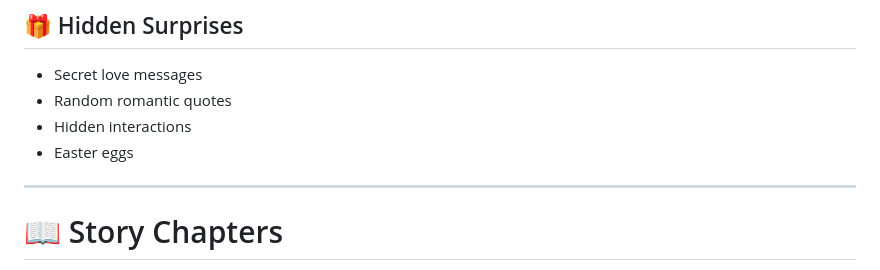
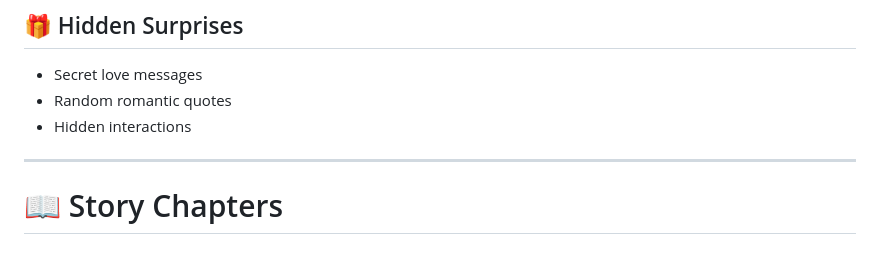
Before and after one commit to Hitch469/Love-web, a Markdown page: README.md, the part around the change. GitHub-like rendering.

```diff
--- a/README.md
+++ b/README.md
@@ -81,7 +81,6 @@ Displays how long you've been together in real time.
 - Secret love messages
 - Random romantic quotes
 - Hidden interactions
-- Easter eggs
 
 ---
 
```
